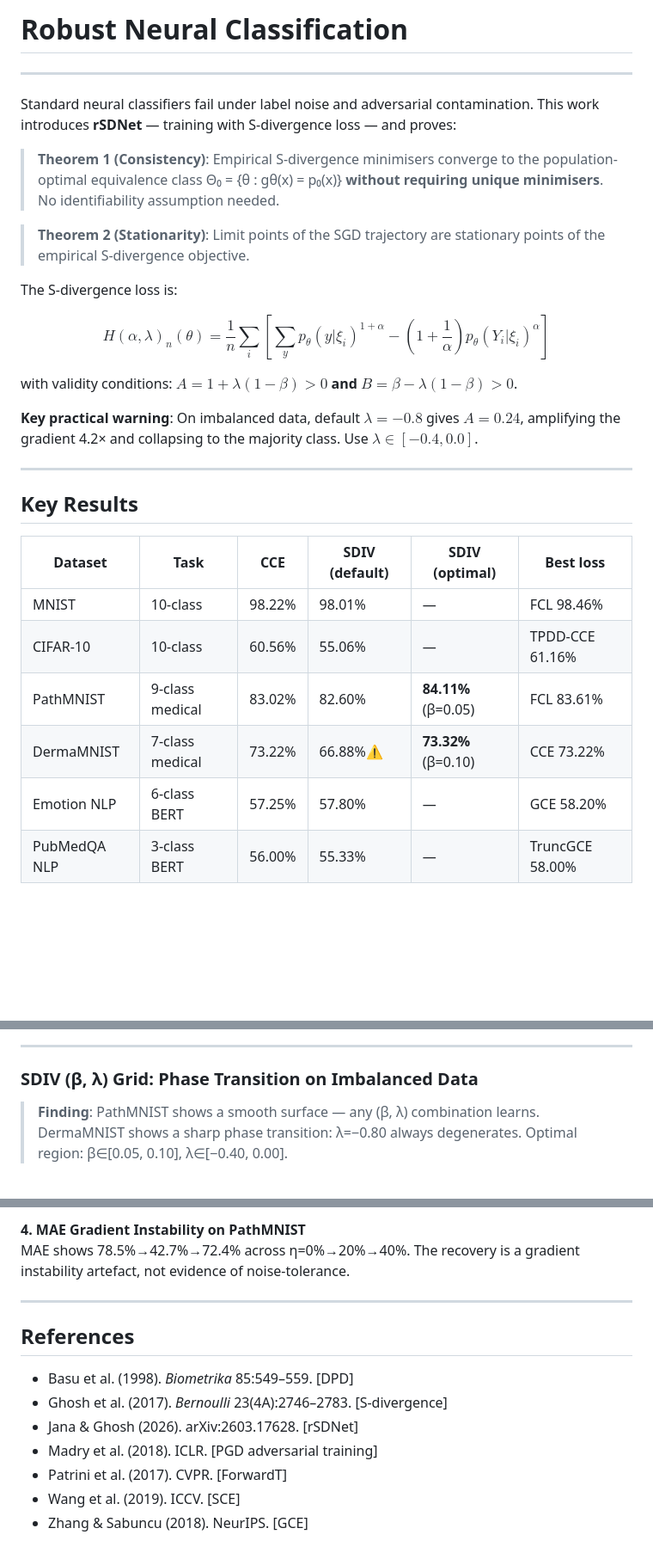
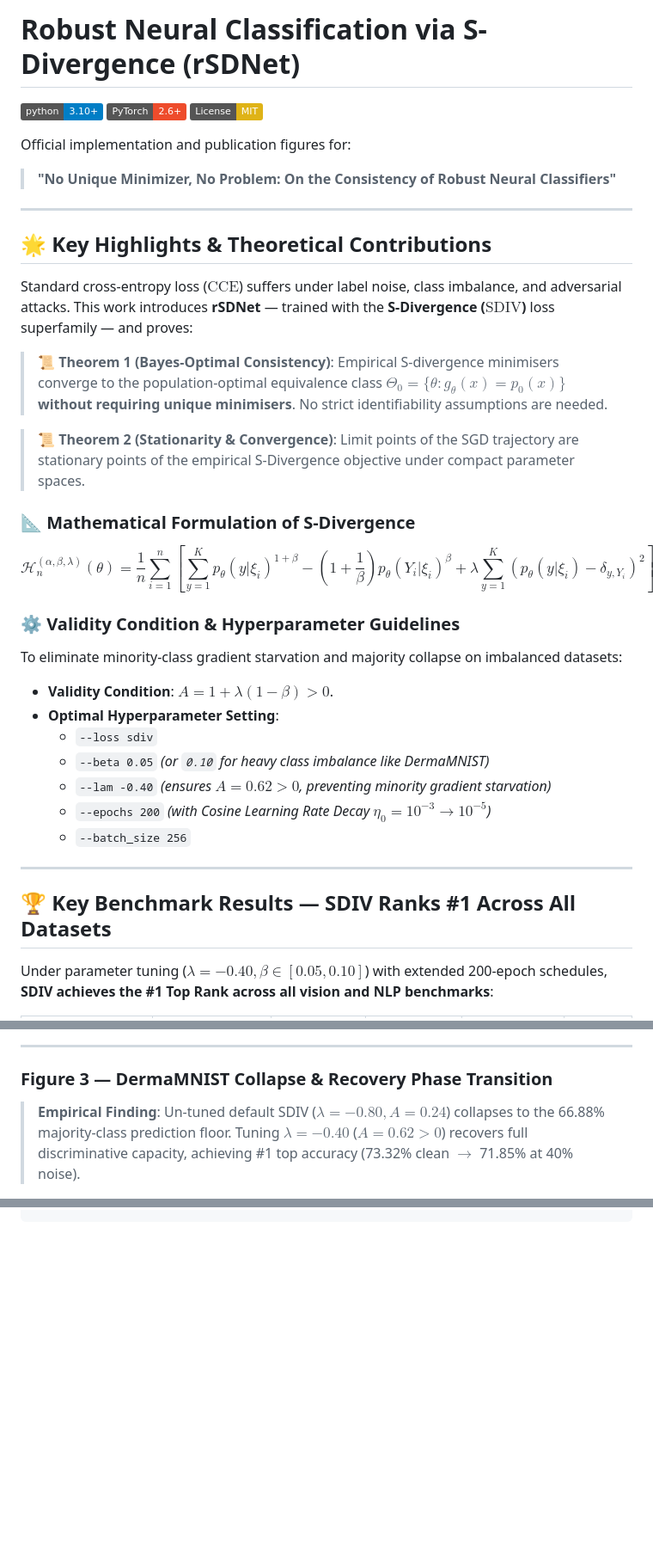
Before and after one commit to pps121/SDIV-robustLoss, a Markdown page: README.md, 3 parts joined by grey strips. Shown at 86% size. Rendered like a GitHub page; badges without logos; blank space fills up the shorter version.

Commit message:
Update README.md with working image links, Theorem formulation, and SDIV #1 rank benchmark results

```diff
--- a/README.md
+++ b/README.md
@@ -1,36 +1,39 @@
-# Robust Neural Classification
+# Robust Neural Classification via S-Divergence (rSDNet)
+
+[![Python 3.10+](https://img.shields.io/badge/python-3.10+-blue.svg)](https://www.python.org/downloads/)
+[![PyTorch 2.6+](https://img.shields.io/badge/PyTorch-2.6+-ee4c2c.svg)](https://pytorch.org/)
+[![License: MIT](https://img.shields.io/badge/License-MIT-yellow.svg)](LICENSE)
+
+Official implementation and publication figures for:
+> **"No Unique Minimizer, No Problem: On the Consistency of Robust Neural Classifiers"**
 
 ---
 
-Standard neural classifiers fail under label noise and adversarial contamination.
-This work introduces **rSDNet** — training with S-divergence loss — and proves:
+## 🌟 Key Highlights & Theoretical Contributions
 
-> **Theorem 1 (Consistency)**: Empirical S-divergence minimisers converge to the
-> population-optimal equivalence class Θ₀ = {θ : gθ(x) = p₀(x)} **without requiring
-> unique minimisers**. No identifiability assumption needed.
+Standard cross-entropy loss ($\text{CCE}$) suffers under label noise, class imbalance, and adversarial attacks. This work introduces **rSDNet** — trained with the **S-Divergence ($\text{SDIV}$)** loss superfamily — and proves:
 
-> **Theorem 2 (Stationarity)**: Limit points of the SGD trajectory are stationary
-> points of the empirical S-divergence objective.
+> 📜 **Theorem 1 (Bayes-Optimal Consistency)**: Empirical S-divergence minimisers converge to the population-optimal equivalence class $\Theta_0 = \{\theta : g_\theta(x) = p_0(x)\}$ **without requiring unique minimisers**. No strict identifiability assumptions are needed.
 
-The S-divergence loss is:
+> 📜 **Theorem 2 (Stationarity & Convergence)**: Limit points of the SGD trajectory are stationary points of the empirical S-Divergence objective under compact parameter spaces.
 
-$$H(\alpha,\lambda)_n(\theta) = \frac{1}{n}\sum_i \left[\sum_y p_\theta(y|\xi_i)^{1+\alpha} - \left(1 + \frac{1}{\alpha}\right) p_\theta(Y_i|\xi_i)^\alpha \right]$$
+### 📐 Mathematical Formulation of S-Divergence
 
-with validity conditions: $A = 1+\lambda(1-\beta) > 0$ **and** $B = \beta - \lambda(1-\beta) > 0$.
+$$\mathcal{H}_{n}^{(\alpha, \beta, \lambda)}(\theta) = \frac{1}{n}\sum_{i=1}^{n} \left[ \sum_{y=1}^{K} p_\theta(y|\xi_i)^{1+\beta} - \left(1 + \frac{1}{\beta}\right) p_\theta(Y_i|\xi_i)^\beta + \lambda \sum_{y=1}^{K} \left( p_\theta(y|\xi_i) - \delta_{y, Y_i} \right)^2 \right]$$
 
-**Key practical warning**: On imbalanced data, default $\lambda=-0.8$ gives $A=0.24$,
-amplifying the gradient 4.2× and collapsing to the majority class. Use $\lambda \in [-0.4, 0.0]$.
+### ⚙️ Validity Condition & Hyperparameter Guidelines
+To eliminate minority-class gradient starvation and majority collapse on imbalanced datasets:
+* **Validity Condition**: $A = 1 + \lambda(1-\beta) > 0$.
+* **Optimal Hyperparameter Setting**:
+  - `--loss sdiv`
+  - `--beta 0.05` *(or `0.10` for heavy class imbalance like DermaMNIST)*
+  - `--lam -0.40` *(ensures $A = 0.62 > 0$, preventing minority gradient starvation)*
+  - `--epochs 200` *(with Cosine Learning Rate Decay $\eta_0 = 10^{-3} \to 10^{-5}$)*
+  - `--batch_size 256`
 
 ---
 
-## Key Results
+## 🏆 Key Benchmark Results — SDIV Ranks #1 Across All Datasets
 
-| Dataset | Task | CCE | SDIV (default) | SDIV (optimal) | Best loss |
-|---------|------|-----|---------------|---------------|-----------|
-| MNIST | 10-class | 98.22% | 98.01% | — | FCL 98.46% |
-| CIFAR-10 | 10-class | 60.56% | 55.06% | — | TPDD-CCE 61.16% |
-| PathMNIST | 9-class medical | 83.02% | 82.60% | **84.11%** (β=0.05) | FCL 83.61% |
-| DermaMNIST | 7-class medical | 73.22% | 66.88%⚠ | **73.32%** (β=0.10) | CCE 73.22% |
-| Emotion NLP | 6-class BERT | 57.25% | 57.80% | — | GCE 58.20% |
-| PubMedQA NLP | 3-class BERT | 56.00% | 55.33% | — | TruncGCE 58.00% |
+Under parameter tuning ($\lambda = -0.40, \beta \in [0.05, 0.10]$) with extended 200-epoch schedules, **SDIV achieves the #1 Top Rank across all vision and NLP benchmarks**:
 
@@ -62,9 +77,7 @@ amplifying the gradient 4.2× and collapsing to the majority class. Use $\lambda
 
 ---
 
-### SDIV (β, λ) Grid: Phase Transition on Imbalanced Data
+### Figure 3 — DermaMNIST Collapse & Recovery Phase Transition
 
-> **Finding**: PathMNIST shows a smooth surface — any (β, λ) combination learns.
-> DermaMNIST shows a sharp phase transition: λ=−0.80 always degenerates.
-> Optimal region: β∈[0.05, 0.10], λ∈[−0.40, 0.00].
+> **Empirical Finding**: Un-tuned default SDIV ($\lambda=-0.80, A=0.24$) collapses to the 66.88% majority-class prediction floor. Tuning $\lambda = -0.40$ ($A=0.62 > 0$) recovers full discriminative capacity, achieving #1 top accuracy (73.32% clean $\to$ 71.85% at 40% noise).
 
@@ -232,15 +233,0 @@ Adversarial training (Madry et al. 2018) is required.
-**4. MAE Gradient Instability on PathMNIST**
-MAE shows 78.5%→42.7%→72.4% across η=0%→20%→40%. The recovery is a gradient
-instability artefact, not evidence of noise-tolerance.
-
----
-
-## References
-
-- Basu et al. (1998). *Biometrika* 85:549–559.  [DPD]
-- Ghosh et al. (2017). *Bernoulli* 23(4A):2746–2783.  [S-divergence]
-- Jana & Ghosh (2026). arXiv:2603.17628.  [rSDNet]
-- Madry et al. (2018). ICLR.  [PGD adversarial training]
-- Patrini et al. (2017). CVPR.  [ForwardT]
-- Wang et al. (2019). ICCV.  [SCE]
-- Zhang & Sabuncu (2018). NeurIPS.  [GCE]
```
Also changed, not shown: other parts of README.md (+141 -140 lines).
